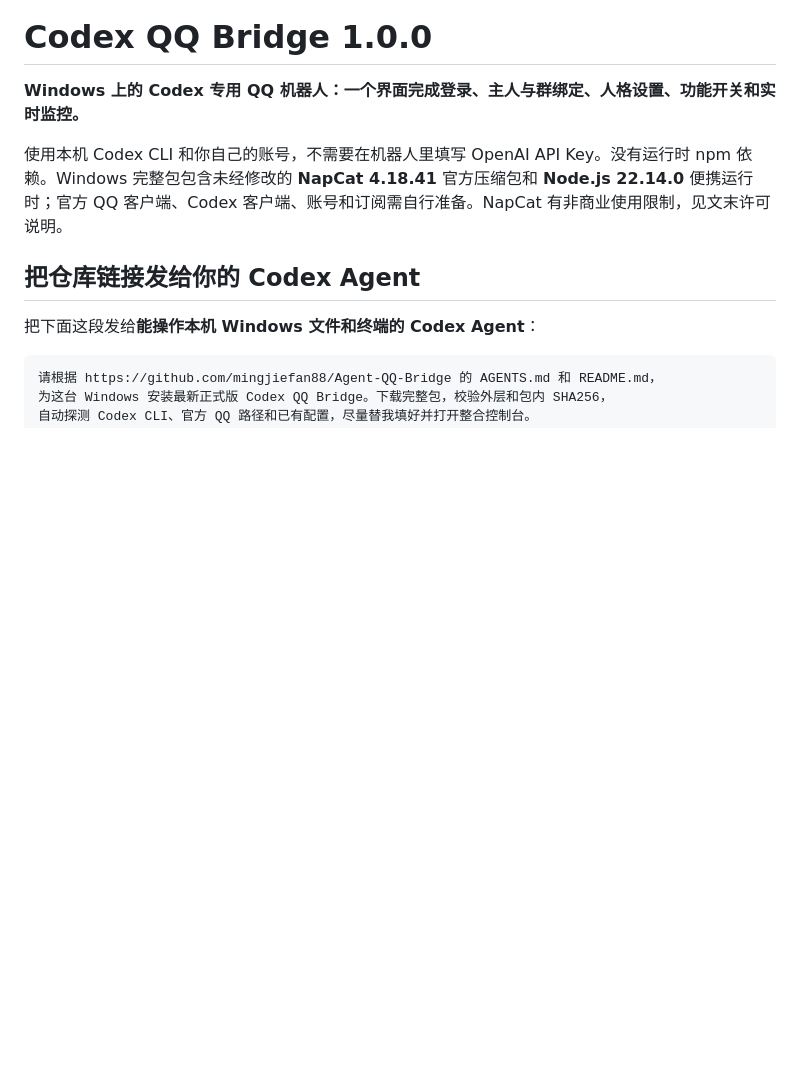
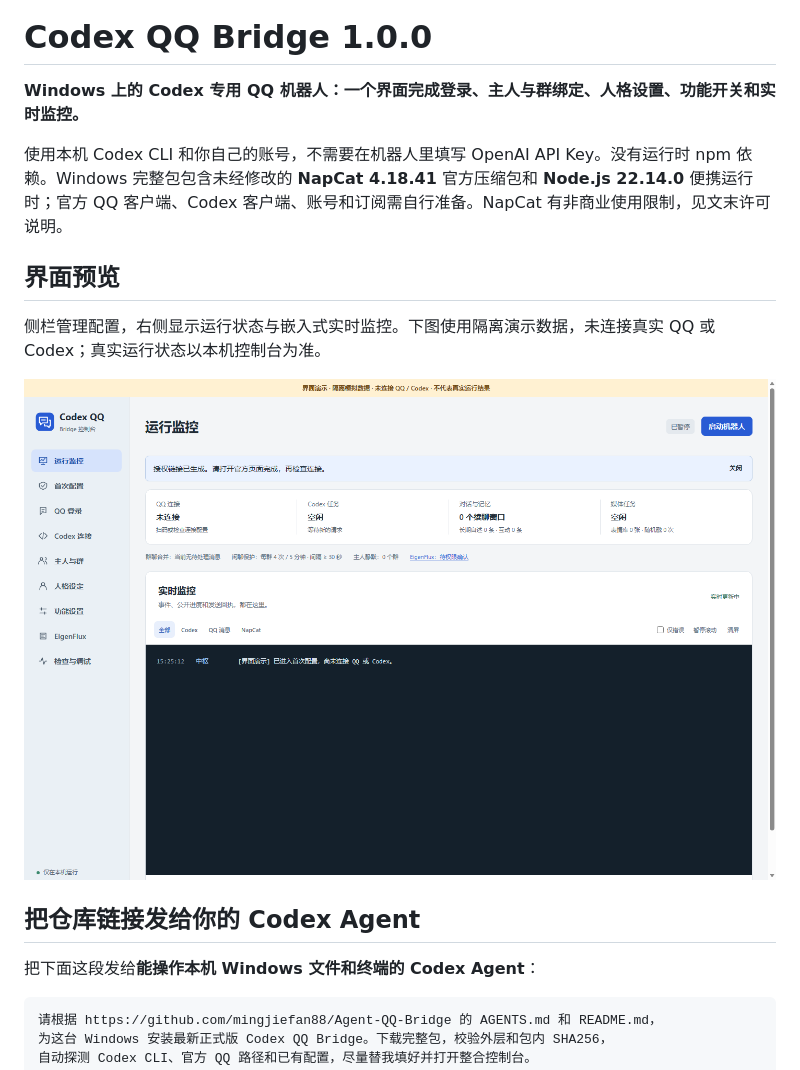
Before and after one commit to mingjiefan88/Agent-QQ-Bridge, a Markdown page: README.md, the part around one of its changes. Drawn GitHub-style; blank space fills up the shorter version.

```diff
--- a/README.md
+++ b/README.md
@@ -3,6 +3,12 @@
 **Windows 上的 Codex 专用 QQ 机器人：一个界面完成登录、主人与群绑定、人格设置、功能开关和实时监控。**
 
 使用本机 Codex CLI 和你自己的账号，不需要在机器人里填写 OpenAI API Key。没有运行时 npm 依赖。Windows 完整包包含未经修改的 **NapCat 4.18.41** 官方压缩包和 **Node.js 22.14.0** 便携运行时；官方 QQ 客户端、Codex 客户端、账号和订阅需自行准备。NapCat 有非商业使用限制，见文末许可说明。
+
+## 界面预览
+
+侧栏管理配置，右侧显示运行状态与嵌入式实时监控。下图使用隔离演示数据，未连接真实 QQ 或 Codex；真实运行状态以本机控制台为准。
+
+![统一运行监控台：隔离演示](docs/images/monitor.png)
 
 ## 把仓库链接发给你的 Codex Agent
 
```
Also changed, not shown: other parts of README.md (+1 -1 lines).
